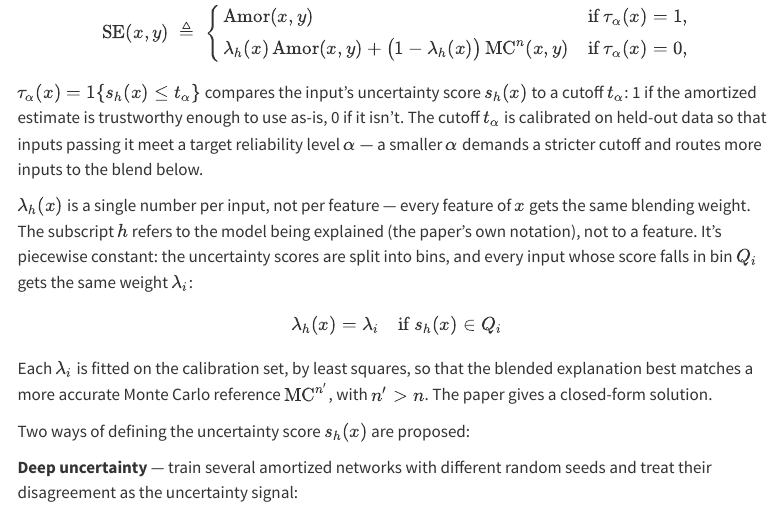
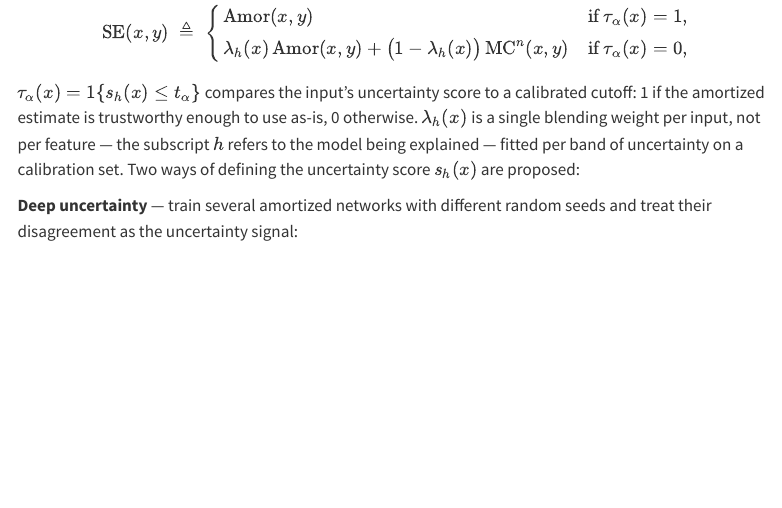
Before and after one commit to DMLF1/blog, a Quarto document (posts/explaining-black-box-predictions/index.qmd): the page in a window 1100 px wide, from 12450 px down. Rendered offline with R 4.5, knitr and Pandoc in place of Quarto, with nearby package versions; menus at the side of the page are left out.

Commit message:
Trim the tau/lambda fix back to a minimal correction
Previous commit overreached -- turned a correction into a multi-
paragraph expansion (separate piecewise formula, calibration/least-
squares paragraph) when the ask was just to fix the wrong 'feature-
specific' description of lambda_h(x) in place. Collapsed back down to
one paragraph, same length as the original, with the error corrected:
lambda_h(x) is a single per-input blending weight (h = the model being
explained, not a feature), fitted per band of uncertainty. Kept the
tau_alpha definition, since that part was explicitly asked for.

Co-Authored-By: Claude Sonnet 5 <noreply@anthropic.com>
Claude-Session: https://claude.ai/code/session_01DLWZVV6crqQ5w94CF3SUBA

```diff
--- a/posts/explaining-black-box-predictions/index.qmd
+++ b/posts/explaining-black-box-predictions/index.qmd
@@ -244,17 +244,7 @@ $$
 \end{cases}
 $$
 
-$\tau_\alpha(x) = \mathbb{1}\{s_h(x) \le t_\alpha\}$ compares the input's uncertainty score $s_h(x)$ to a cutoff $t_\alpha$: 1 if the amortized estimate is trustworthy enough to use as-is, 0 if it isn't. The cutoff $t_\alpha$ is calibrated on held-out data so that inputs passing it meet a target reliability level $\alpha$ — a smaller $\alpha$ demands a stricter cutoff and routes more inputs to the blend below.
-
-$\lambda_h(x)$ is a single number per input, not per feature — every feature of $x$ gets the same blending weight. The subscript $h$ refers to the model being explained (the paper's own notation), not to a feature. It's piecewise constant: the uncertainty scores are split into bins, and every input whose score falls in bin $Q_i$ gets the same weight $\lambda_i$:
-
-$$
-\lambda_h(x) = \lambda_i \quad \text{if } s_h(x) \in Q_i
-$$
-
-Each $\lambda_i$ is fitted on the calibration set, by least squares, so that the blended explanation best matches a more accurate Monte Carlo reference $\text{MC}^{n'}$, with $n' > n$. The paper gives a closed-form solution.
-
-Two ways of defining the uncertainty score $s_h(x)$ are proposed:
+$\tau_\alpha(x) = \mathbb{1}\{s_h(x) \le t_\alpha\}$ compares the input's uncertainty score to a calibrated cutoff: 1 if the amortized estimate is trustworthy enough to use as-is, 0 otherwise. $\lambda_h(x)$ is a single blending weight per input, not per feature — the subscript $h$ refers to the model being explained — fitted per band of uncertainty on a calibration set. Two ways of defining the uncertainty score $s_h(x)$ are proposed:
 
 **Deep uncertainty** — train several amortized networks with different
 random seeds and treat their disagreement as the uncertainty signal:
```
